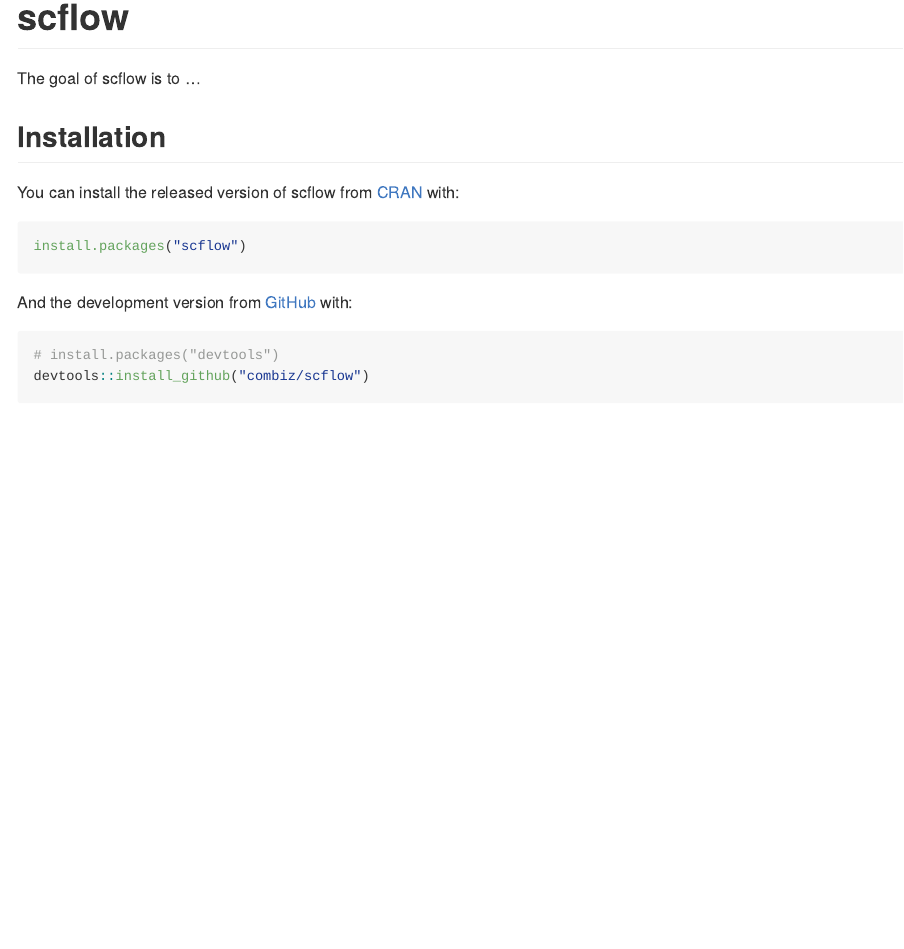
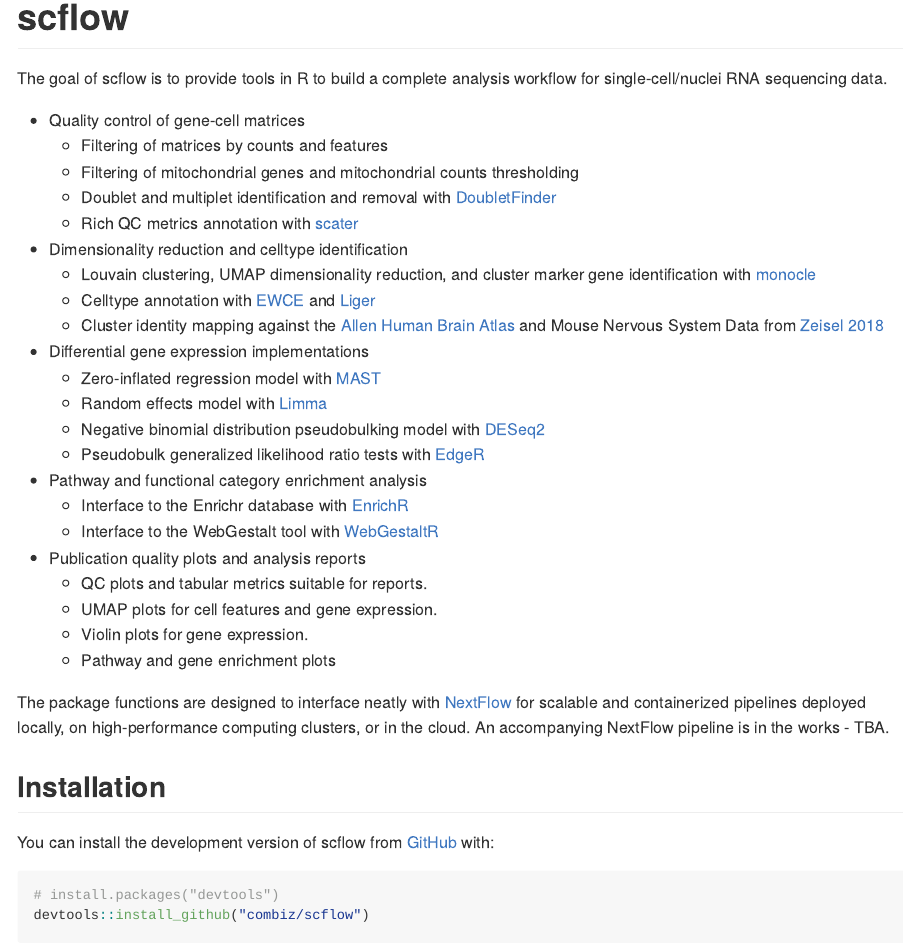
Before and after one commit to combiz/scFlow, an R Markdown document (README.Rmd): the page in a window 1100 px wide, from its top. The pictures show the output file README.md that the author committed with the source, drawn offline in the style of GitHub; badge pictures from the web are left out.

Commit message:
basic description

````diff
--- a/README.Rmd
+++ b/README.Rmd
@@ -18,22 +18,47 @@
 [![Travis build status](https://travis-ci.org/combiz/scflow.svg?branch=master)](https://travis-ci.org/combiz/scflow)
 <!-- badges: end -->
 
-The goal of scflow is to ...
+The goal of scflow is to provide tools in R to build a complete analysis workflow for single-cell/nuclei RNA sequencing data.
+
+* Quality control of gene-cell matrices
+  - Filtering of matrices by counts and features
+  - Filtering of mitochondrial genes and mitochondrial counts thresholding
+  - Doublet and multiplet identification and removal with [DoubletFinder](https://github.com/chris-mcginnis-ucsf/DoubletFinder)
+  - Rich QC metrics annotation with [scater](https://github.com/davismcc/scater)
+
+* Dimensionality reduction and celltype identification
+  - Louvain clustering, UMAP dimensionality reduction, and cluster marker gene identification with [monocle](https://github.com/cole-trapnell-lab/monocle-release)
+  - Celltype annotation with [EWCE](https://github.com/NathanSkene/EWCE) and [Liger](https://github.com/MacoskoLab/liger)
+  - Cluster identity mapping against the [Allen Human Brain Atlas](https://www.brain-map.org) and Mouse Nervous System Data from [Zeisel 2018](https://doi.org/10.1016/j.cell.2018.06.021)
+
+* Differential gene expression implementations
+  - Zero-inflated regression model with [MAST](https://github.com/RGLab/MAST)
+  - Random effects model with [Limma](https://github.com/cran/limma)
+  - Negative binomial distribution pseudobulking model with [DESeq2](https://github.com/mikelove/DESeq2)
+  - Pseudobulk generalized likelihood ratio tests with [EdgeR](https://github.com/StoreyLab/edge)
+
+* Pathway and functional category enrichment analysis
+  - Interface to the Enrichr database with [EnrichR](https://github.com/cran/enrichR)
+  - Interface to the WebGestalt tool with [WebGestaltR](http://www.webgestalt.org/)
+
+* Publication quality plots and analysis reports
+  - QC plots and tabular metrics suitable for reports.
+  - UMAP plots for cell features and gene expression.
+  - Violin plots for gene expression.
+  - Pathway and gene enrichment plots
+
+The package functions are designed to interface neatly with [NextFlow](https://www.nextflow.io/) for scalable and containerized pipelines deployed locally, on high-performance computing clusters, or in the cloud.  An accompanying NextFlow pipeline is in the works - TBA.
+
 
 ## Installation
 
-You can install the released version of scflow from [CRAN](https://CRAN.R-project.org) with:
-
-``` r
-install.packages("scflow")
-```
-
-And the development version from [GitHub](https://github.com/) with:
+You can install the development version of scflow from [GitHub](https://github.com/) with:
 
 ``` r
 # install.packages("devtools")
 devtools::install_github("combiz/scflow")
 ```
+
 ## Example
 
 This is a basic example which shows you how to solve a common problem:
````
Also changed, not shown: README.md, 1 other file.
